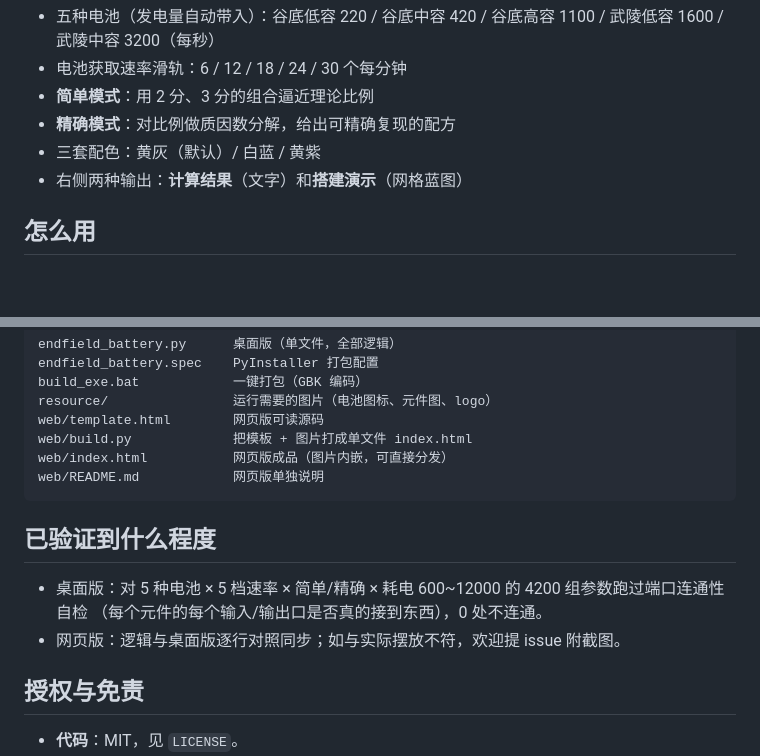
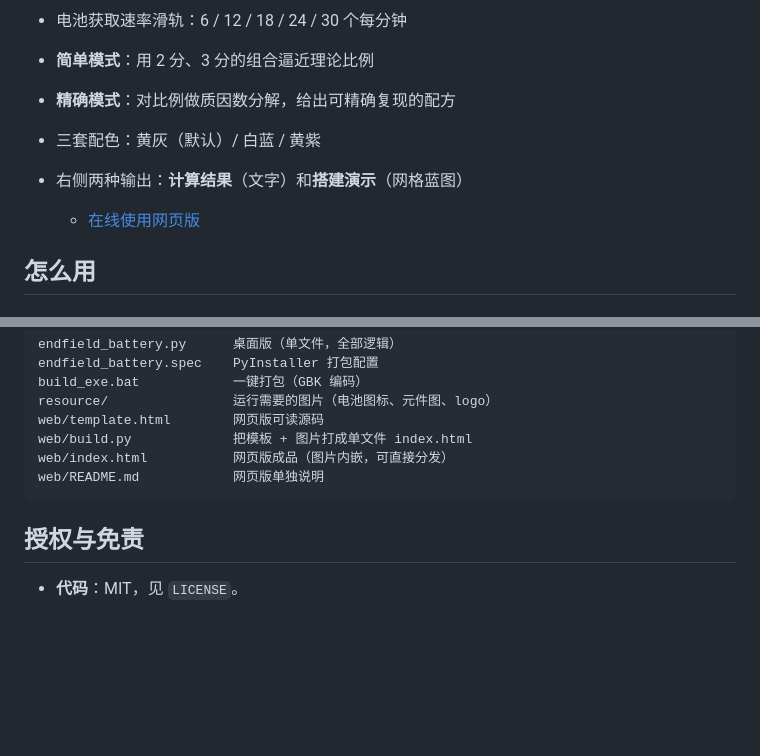
Before and after one commit to MoMor1ts/Endfield-Battery-Ratio-Calculator, a Markdown page: README.md, 2 parts joined by grey strips. Drawn GitHub-style; blank space fills up the shorter version.

Commit message:
Update README with online link and cleanup
Add online usage link and remove verification section.

````diff
--- a/README.md
+++ b/README.md
@@ -18,6 +18,8 @@
 - **精确模式**：对比例做质因数分解，给出可精确复现的配方
 - 三套配色：黄灰（默认）/ 白蓝 / 黄紫
 - 右侧两种输出：**计算结果**（文字）和**搭建演示**（网格蓝图）
+
+  - [在线使用网页版](https://momor1ts.github.io/Endfield-Battery-Ratio-Calculator/web/)
 
 ## 怎么用
 
@@ -96,12 +98,6 @@ web/index.html           网页版成品（图片内嵌，可直接分发）
 web/README.md            网页版单独说明
 ```
 
-## 已验证到什么程度
-
-- 桌面版：对 5 种电池 × 5 档速率 × 简单/精确 × 耗电 600~12000 的 4200 组参数跑过端口连通性自检
-  （每个元件的每个输入/输出口是否真的接到东西），0 处不连通。
-- 网页版：逻辑与桌面版逐行对照同步；如与实际摆放不符，欢迎提 issue 附截图。
-
 ## 授权与免责
 
 - **代码**：MIT，见 `LICENSE`。
````
